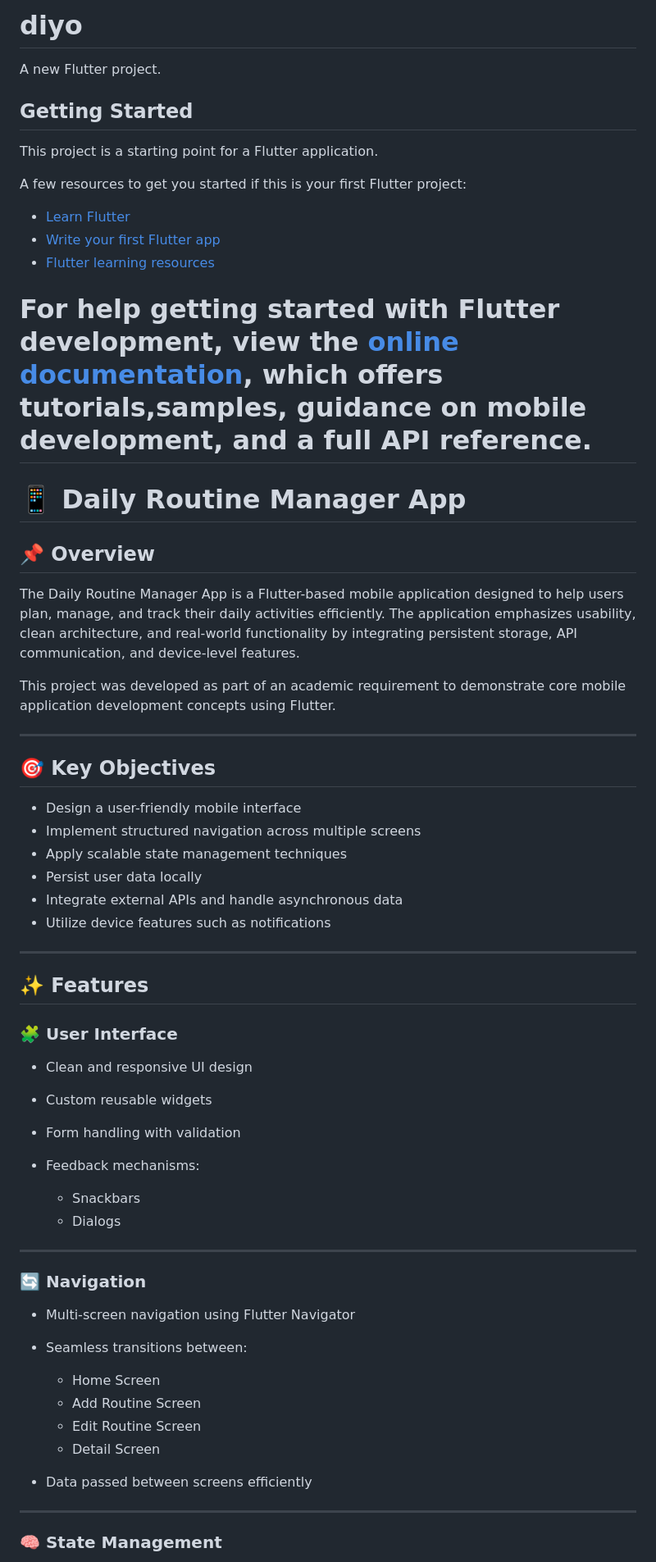
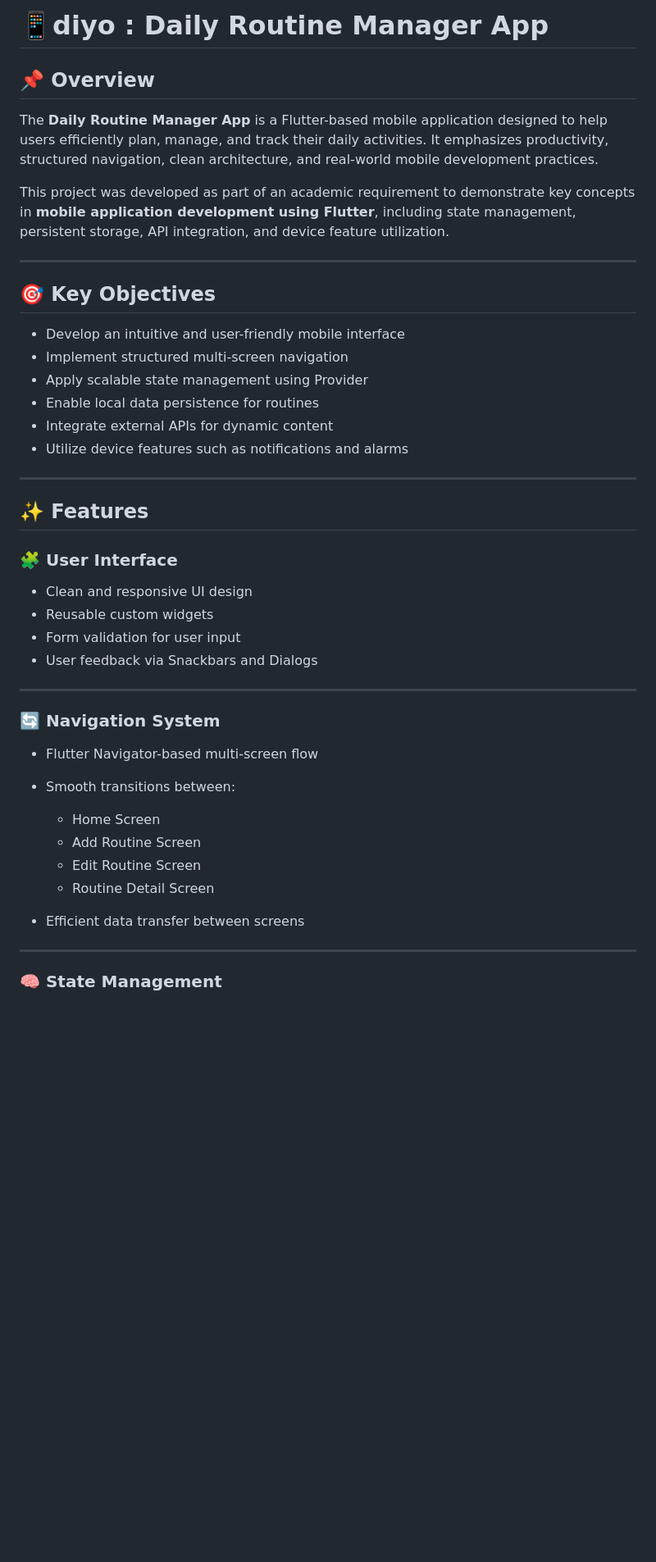
Before and after one commit to Ninoki78/daily-routine-manager, a Markdown page: README.md, the part around one of its changes. Shown at 82% size. Drawn GitHub-style; blank space fills up the shorter version.

Commit message:
Member 2 - Tinsaye Gezahegn - 1005/15- Navigation and State Management

```diff
--- a/README.md
+++ b/README.md
@@ -1,38 +1,21 @@
-# diyo
-
-A new Flutter project.
-
-## Getting Started
-
-This project is a starting point for a Flutter application.
-
-A few resources to get you started if this is your first Flutter project:
-
-- [Learn Flutter](https://docs.flutter.dev/get-started/learn-flutter)
-- [Write your first Flutter app](https://docs.flutter.dev/get-started/codelab)
-- [Flutter learning resources](https://docs.flutter.dev/reference/learning-resources)
-
-For help getting started with Flutter development, view the
-[online documentation](https://docs.flutter.dev/), which offers tutorials,samples, guidance on mobile development, and a full API reference.
-=======
-# 📱 Daily Routine Manager App
+# 📱diyo : Daily Routine Manager App
 
 ## 📌 Overview
 
-The Daily Routine Manager App is a Flutter-based mobile application designed to help users plan, manage, and track their daily activities efficiently. The application emphasizes usability, clean architecture, and real-world functionality by integrating persistent storage, API communication, and device-level features.
+The **Daily Routine Manager App** is a Flutter-based mobile application designed to help users efficiently plan, manage, and track their daily activities. It emphasizes productivity, structured navigation, clean architecture, and real-world mobile development practices.
 
-This project was developed as part of an academic requirement to demonstrate core mobile application development concepts using Flutter.
+This project was developed as part of an academic requirement to demonstrate key concepts in **mobile application development using Flutter**, including state management, persistent storage, API integration, and device feature utilization.
 
 ---
 
 ## 🎯 Key Objectives
 
-* Design a user-friendly mobile interface
-* Implement structured navigation across multiple screens
-* Apply scalable state management techniques
-* Persist user data locally
-* Integrate external APIs and handle asynchronous data
-* Utilize device features such as notifications
+* Develop an intuitive and user-friendly mobile interface
+* Implement structured multi-screen navigation
+* Apply scalable state management using Provider
+* Enable local data persistence for routines
+* Integrate external APIs for dynamic content
+* Utilize device features such as notifications and alarms
 
 ---
 
@@ -41,25 +24,22 @@ This project was developed as part of an academic requirement to demonstrate cor
 ### 🧩 User Interface
 
 * Clean and responsive UI design
-* Custom reusable widgets
-* Form handling with validation
-* Feedback mechanisms:
-
-  * Snackbars
-  * Dialogs
+* Reusable custom widgets
+* Form validation for user input
+* User feedback via Snackbars and Dialogs
 
 ---
 
-### 🔄 Navigation
+### 🔄 Navigation System
 
-* Multi-screen navigation using Flutter Navigator
-* Seamless transitions between:
+* Flutter Navigator-based multi-screen flow
+* Smooth transitions between:
 
   * Home Screen
   * Add Routine Screen
   * Edit Routine Screen
-  * Detail Screen
-* Data passed between screens efficiently
+  * Routine Detail Screen
+* Efficient data transfer between screens
 
 ---
 
```
Also changed, not shown: other parts of README.md (+57 -60 lines).
